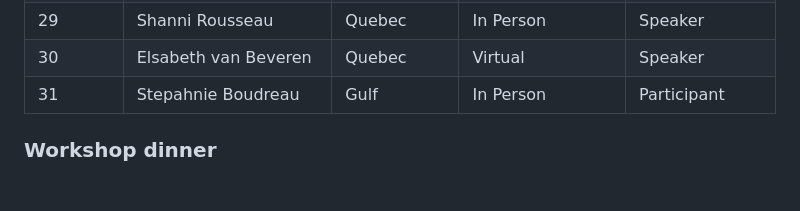
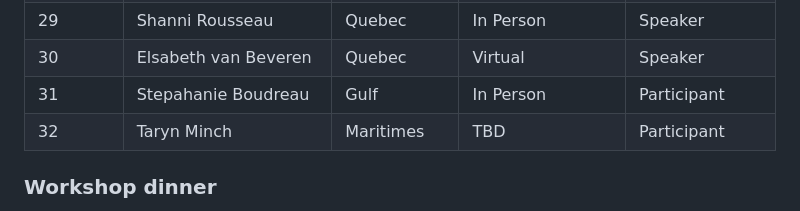
Before and after one commit to TESA-workshops/Small-Pelagics-Workshop-2023, a Markdown page: README.md, the part around the change. Rendered like a GitHub page; blank space fills up the shorter version.

```diff
--- a/README.md
+++ b/README.md
@@ -132,7 +132,8 @@ List of the 30 participants, last revised 2023-10-24
 | 28	| Matieu Boudreau	| Quebec	| In Person | Participant |
 | 29	| Shanni Rousseau	| Quebec	| In Person | Speaker |
 | 30	| Elsabeth van Beveren	| Quebec	| Virtual | Speaker |
-| 31	| Stepahnie Boudreau	| Gulf	| In Person | Participant |
+| 31	| Stepahanie Boudreau	| Gulf	| In Person | Participant |
+| 32	| Taryn Minch	| Maritimes	| TBD | Participant |
 ### Workshop dinner
 
 For those interested, we will have a group dinner on Wednesday November 22 2023 at 6:30pm at the [TBD](https://www.moncton.ca/).
```
